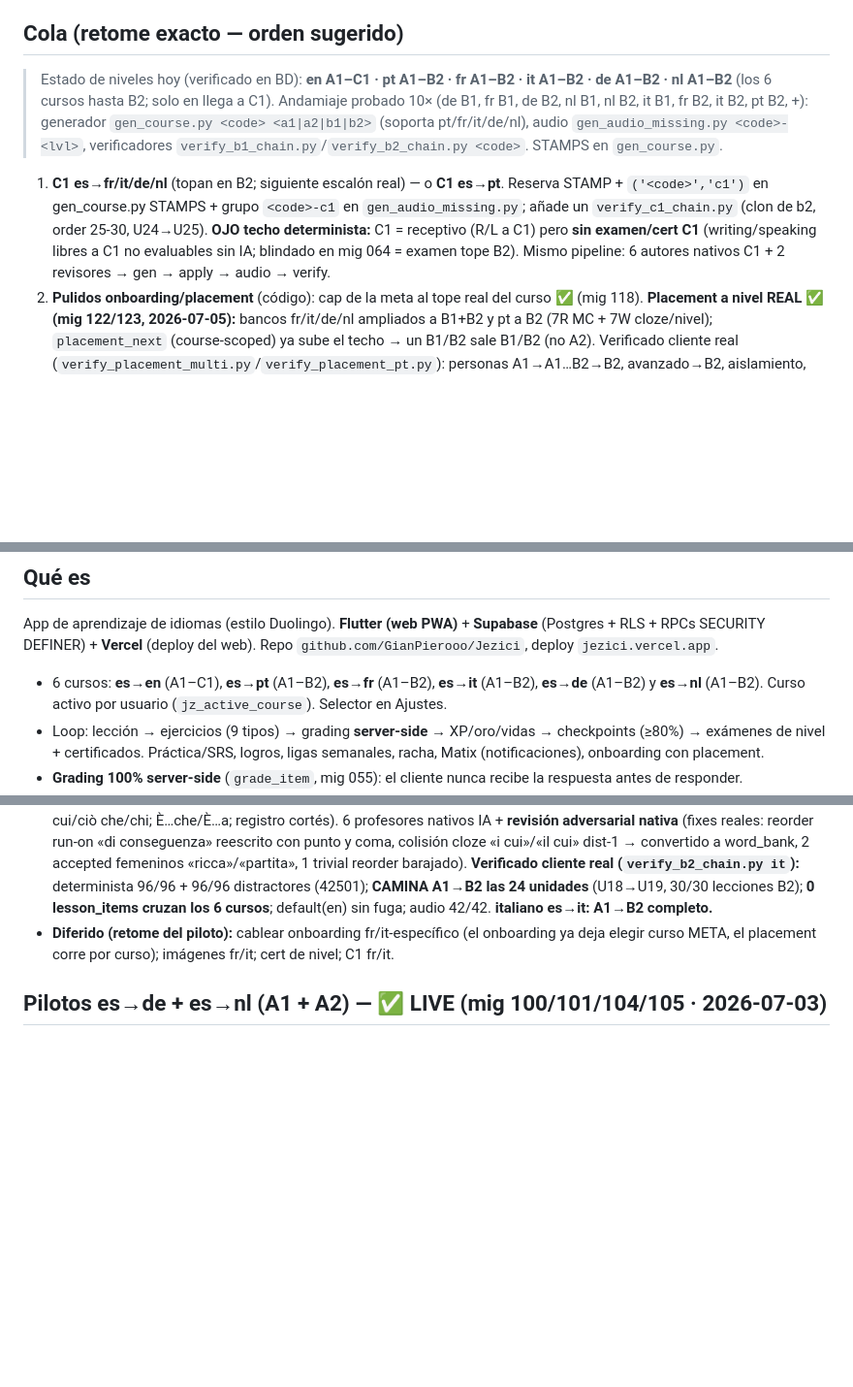
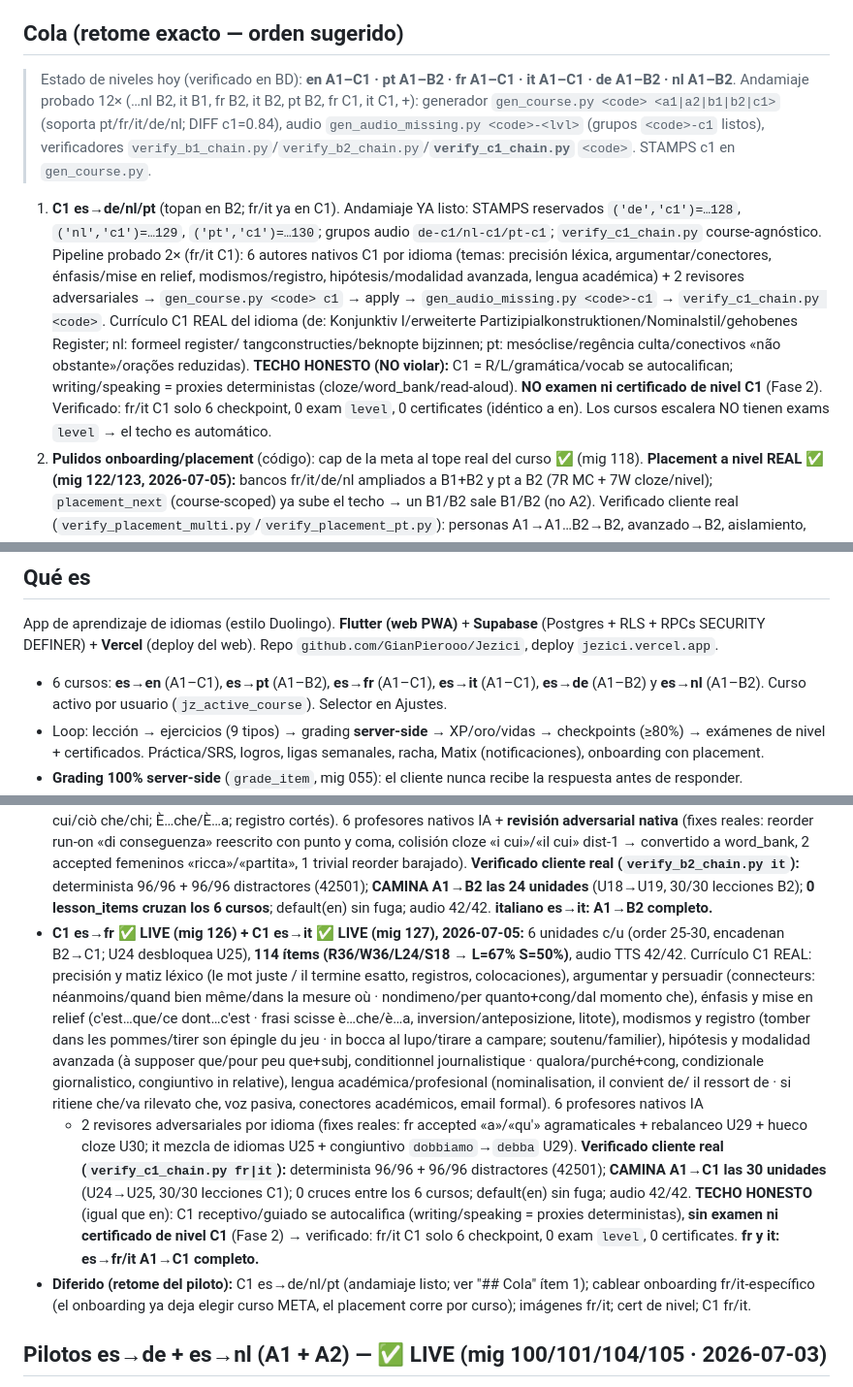
Before and after one commit to GianPierooo/Jezici, a Markdown page: CLAUDE.md, 3 parts joined by grey strips. Shown at 97% size. GitHub-like rendering; blank space fills up the shorter version.

Commit message:
docs: C1 es->fr + es->it (techo honesto) + ## Cola retome de/nl/pt C1
fr/it A1->C1 (mig 126/127). Techo honesto: solo checkpoints, 0 exam level, 0 cert C1.
## Estado y ## Cola actualizados; andamiaje C1 (STAMPS/audio/verify_c1_chain) listo
para de/nl/pt.

Co-Authored-By: Claude Opus 4.8 <noreply@anthropic.com>

```diff
--- a/CLAUDE.md
+++ b/CLAUDE.md
@@ -25,14 +25,20 @@
   Cierre: analyze 0, tests verdes, gh run list SUCCESS, deploy READY. Reporta en 1 línea.
 
 ## Cola (retome exacto — orden sugerido)
-> Estado de niveles hoy (verificado en BD): **en A1–C1 · pt A1–B2 · fr A1–B2 · it A1–B2 ·
-> de A1–B2 · nl A1–B2** (los 6 cursos hasta B2; solo en llega a C1). Andamiaje probado 10× (de B1, fr B1, de B2,
-> nl B1, nl B2, it B1, fr B2, it B2, pt B2, +): generador `gen_course.py <code> <a1|a2|b1|b2>` (soporta pt/fr/it/de/nl),
-> audio `gen_audio_missing.py <code>-<lvl>`, verificadores `verify_b1_chain.py`/`verify_b2_chain.py <code>`. STAMPS en `gen_course.py`.
-1. **C1 es→fr/it/de/nl** (topan en B2; siguiente escalón real) — o **C1 es→pt**. Reserva STAMP + `('<code>','c1')` en
-   gen_course.py STAMPS + grupo `<code>-c1` en `gen_audio_missing.py`; añade un `verify_c1_chain.py` (clon de b2, order 25-30,
-   U24→U25). **OJO techo determinista:** C1 = receptivo (R/L a C1) pero **sin examen/cert C1** (writing/speaking libres a C1
-   no evaluables sin IA; blindado en mig 064 = examen tope B2). Mismo pipeline: 6 autores nativos C1 + 2 revisores → gen → apply → audio → verify.
+> Estado de niveles hoy (verificado en BD): **en A1–C1 · pt A1–B2 · fr A1–C1 · it A1–C1 ·
+> de A1–B2 · nl A1–B2**. Andamiaje probado 12× (…nl B2, it B1, fr B2, it B2, pt B2, fr C1, it C1, +): generador
+> `gen_course.py <code> <a1|a2|b1|b2|c1>` (soporta pt/fr/it/de/nl; DIFF c1=0.84), audio `gen_audio_missing.py <code>-<lvl>`
+> (grupos `<code>-c1` listos), verificadores `verify_b1_chain.py`/`verify_b2_chain.py`/**`verify_c1_chain.py`** `<code>`. STAMPS c1 en `gen_course.py`.
+1. **C1 es→de/nl/pt** (topan en B2; fr/it ya en C1). Andamiaje YA listo: STAMPS reservados `('de','c1')=…128`,
+   `('nl','c1')=…129`, `('pt','c1')=…130`; grupos audio `de-c1/nl-c1/pt-c1`; `verify_c1_chain.py` course-agnóstico.
+   Pipeline probado 2× (fr/it C1): 6 autores nativos C1 por idioma (temas: precisión léxica, argumentar/conectores,
+   énfasis/mise en relief, modismos/registro, hipótesis/modalidad avanzada, lengua académica) + 2 revisores adversariales →
+   `gen_course.py <code> c1` → apply → `gen_audio_missing.py <code>-c1` → `verify_c1_chain.py <code>`. Currículo C1 REAL del
+   idioma (de: Konjunktiv I/erweiterte Partizipialkonstruktionen/Nominalstil/gehobenes Register; nl: formeel register/
+   tangconstructies/beknopte bijzinnen; pt: mesóclise/regência culta/conectivos «não obstante»/orações reduzidas).
+   **TECHO HONESTO (NO violar):** C1 = R/L/gramática/vocab se autocalifican; writing/speaking = proxies deterministas
+   (cloze/word_bank/read-aloud). **NO examen ni certificado de nivel C1** (Fase 2). Verificado: fr/it C1 solo 6 checkpoint,
+   0 exam `level`, 0 certificates (idéntico a en). Los cursos escalera NO tienen exams `level` → el techo es automático.
 5. **Pulidos onboarding/placement** (código): cap de la meta al tope real del curso ✅ (mig 118). **Placement a nivel
    REAL ✅ (mig 122/123, 2026-07-05):** bancos fr/it/de/nl ampliados a B1+B2 y pt a B2 (7R MC + 7W cloze/nivel);
    `placement_next` (course-scoped) ya sube el techo → un B1/B2 sale B1/B2 (no A2). Verificado cliente real
@@ -48,7 +54,7 @@
 App de aprendizaje de idiomas (estilo Duolingo). **Flutter (web PWA)** + **Supabase**
 (Postgres + RLS + RPCs SECURITY DEFINER) + **Vercel** (deploy del web). Repo
 `github.com/GianPierooo/Jezici`, deploy `jezici.vercel.app`.
-- 6 cursos: **es→en** (A1–C1), **es→pt** (A1–B2), **es→fr** (A1–B2), **es→it** (A1–B2),
+- 6 cursos: **es→en** (A1–C1), **es→pt** (A1–B2), **es→fr** (A1–C1), **es→it** (A1–C1),
   **es→de** (A1–B2) y **es→nl** (A1–B2). Curso activo por usuario
   (`jz_active_course`). Selector en Ajustes.
 - Loop: lección → ejercicios (9 tipos) → grading **server-side** → XP/oro/vidas →
@@ -143,7 +149,22 @@ App de aprendizaje de idiomas (estilo Duolingo). **Flutter (web PWA)** + **Supab
   real (`verify_b2_chain.py it`):** determinista 96/96 + 96/96 distractores (42501); **CAMINA A1→B2 las 24 unidades**
   (U18→U19, 30/30 lecciones B2); **0 lesson_items cruzan los 6 cursos**; default(en) sin fuga; audio 42/42.
   **italiano es→it: A1→B2 completo.**
-- **Diferido (retome del piloto):** cablear onboarding fr/it-específico (el onboarding ya deja elegir curso META,
+- **C1 es→fr ✅ LIVE (mig 126) + C1 es→it ✅ LIVE (mig 127), 2026-07-05:** 6 unidades c/u (order 25-30, encadenan
+  B2→C1; U24 desbloquea U25), **114 ítems (R36/W36/L24/S18 → L=67% S=50%)**, audio TTS 42/42. Currículo C1 REAL:
+  precisión y matiz léxico (le mot juste / il termine esatto, registros, colocaciones), argumentar y persuadir
+  (connecteurs: néanmoins/quand bien même/dans la mesure où · nondimeno/per quanto+cong/dal momento che), énfasis y
+  mise en relief (c'est…que/ce dont…c'est · frasi scisse è…che/è…a, inversion/anteposizione, litote), modismos y
+  registro (tomber dans les pommes/tirer son épingle du jeu · in bocca al lupo/tirare a campare; soutenu/familier),
+  hipótesis y modalidad avanzada (à supposer que/pour peu que+subj, conditionnel journalistique · qualora/purché+cong,
+  condizionale giornalistico, congiuntivo in relative), lengua académica/profesional (nominalisation, il convient de/
+  il ressort de · si ritiene che/va rilevato che, voz pasiva, conectores académicos, email formal). 6 profesores nativos IA
+  + 2 revisores adversariales por idioma (fixes reales: fr accepted «a»/«qu'» agramaticales + rebalanceo U29 + hueco cloze U30;
+  it mezcla de idiomas U25 + congiuntivo `dobbiamo`→`debba` U29). **Verificado cliente real (`verify_c1_chain.py fr|it`):**
+  determinista 96/96 + 96/96 distractores (42501); **CAMINA A1→C1 las 30 unidades** (U24→U25, 30/30 lecciones C1);
+  0 cruces entre los 6 cursos; default(en) sin fuga; audio 42/42. **TECHO HONESTO** (igual que en): C1 receptivo/guiado
+  se autocalifica (writing/speaking = proxies deterministas), **sin examen ni certificado de nivel C1** (Fase 2) →
+  verificado: fr/it C1 solo 6 checkpoint, 0 exam `level`, 0 certificates. **fr y it: es→fr/it A1→C1 completo.**
+- **Diferido (retome del piloto):** C1 es→de/nl/pt (andamiaje listo; ver "## Cola" ítem 1); cablear onboarding fr/it-específico (el onboarding ya deja elegir curso META,
   el placement corre por curso); imágenes fr/it; cert de nivel; C1 fr/it.
 
 ## Pilotos es→de + es→nl (A1 + A2) — ✅ LIVE (mig 100/101/104/105 · 2026-07-03)
```
Also changed, not shown: FINDINGS.md (+22 -0 lines).
